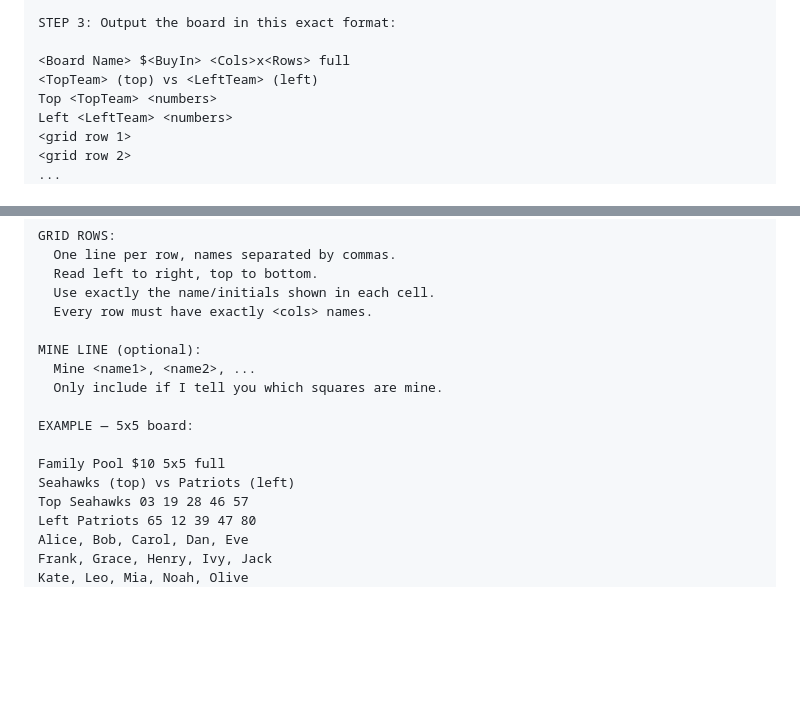
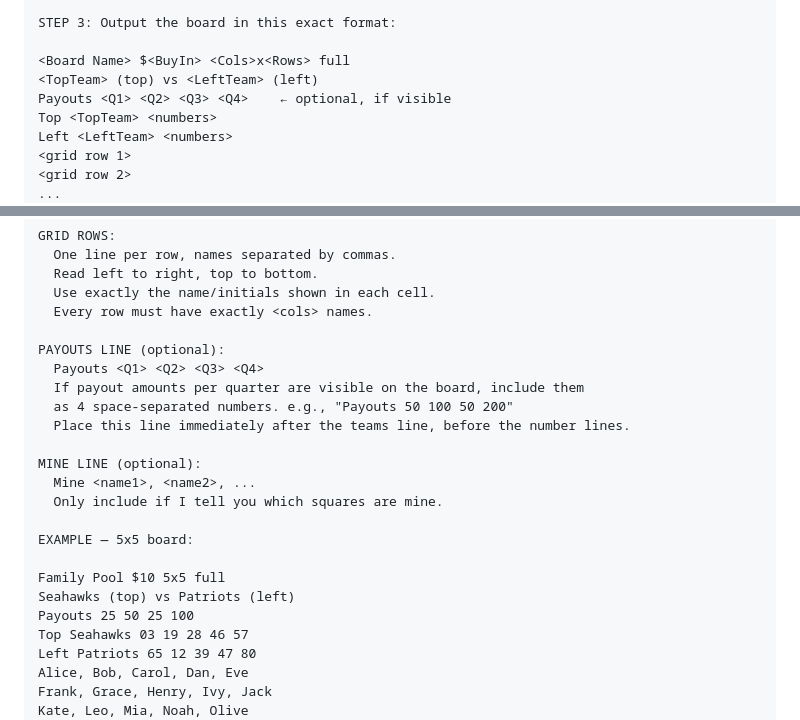
Before and after one commit to nicolekc/super-bowl-squares, a Markdown page: BOARD_IMAGE_PROMPT.md, 2 parts joined by grey strips. Drawn GitHub-style; blank space fills up the shorter version.

Commit message:
Add payouts format to board image processing prompt
Co-Authored-By: Claude Opus 4.6 <noreply@anthropic.com>

```diff
--- a/BOARD_IMAGE_PROMPT.md
+++ b/BOARD_IMAGE_PROMPT.md
@@ -27,6 +27,7 @@ STEP 3: Output the board in this exact format:
 
 <Board Name> $<BuyIn> <Cols>x<Rows> full
 <TopTeam> (top) vs <LeftTeam> (left)
+Payouts <Q1> <Q2> <Q3> <Q4>    ← optional, if visible
 Top <TopTeam> <numbers>
 Left <LeftTeam> <numbers>
 <grid row 1>
@@ -69,6 +70,12 @@ GRID ROWS:
   Use exactly the name/initials shown in each cell.
   Every row must have exactly <cols> names.
 
+PAYOUTS LINE (optional):
+  Payouts <Q1> <Q2> <Q3> <Q4>
+  If payout amounts per quarter are visible on the board, include them
+  as 4 space-separated numbers. e.g., "Payouts 50 100 50 200"
+  Place this line immediately after the teams line, before the number lines.
+
 MINE LINE (optional):
   Mine <name1>, <name2>, ...
   Only include if I tell you which squares are mine.
@@ -77,6 +84,7 @@ EXAMPLE — 5x5 board:
 
 Family Pool $10 5x5 full
 Seahawks (top) vs Patriots (left)
+Payouts 25 50 25 100
 Top Seahawks 03 19 28 46 57
 Left Patriots 65 12 39 47 80
 Alice, Bob, Carol, Dan, Eve
```
